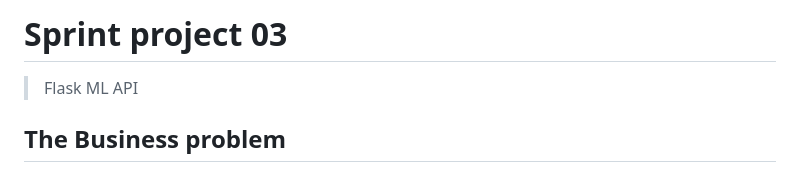
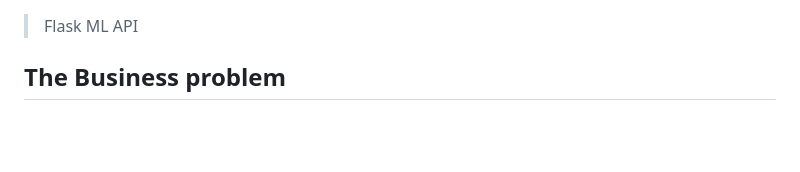
Before and after one commit to gnavarrolema/Image-Classification, a Markdown page: README.md, the part around the change. GitHub-like rendering; blank space fills up the shorter version.

```diff
--- a/README.md
+++ b/README.md
@@ -1,4 +1,3 @@
-# Sprint project 03
 > Flask ML API
 
 ## The Business problem
```
